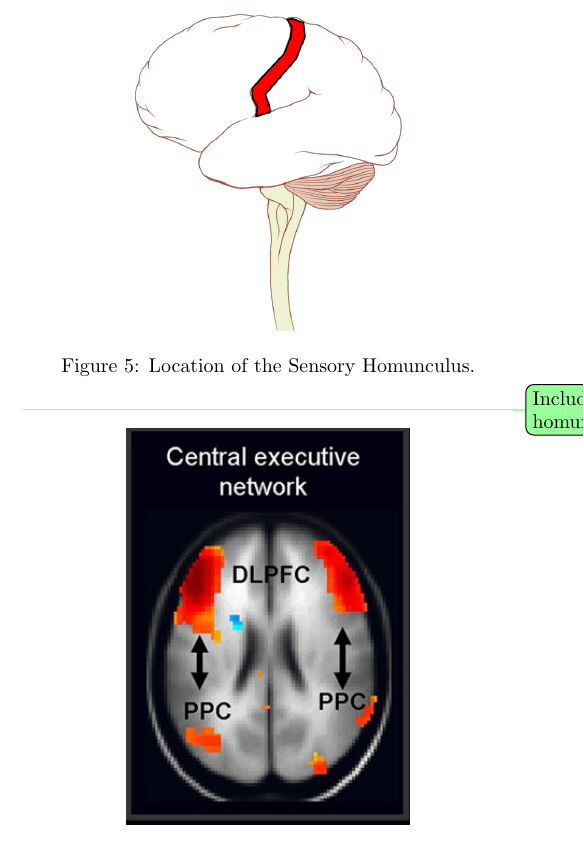
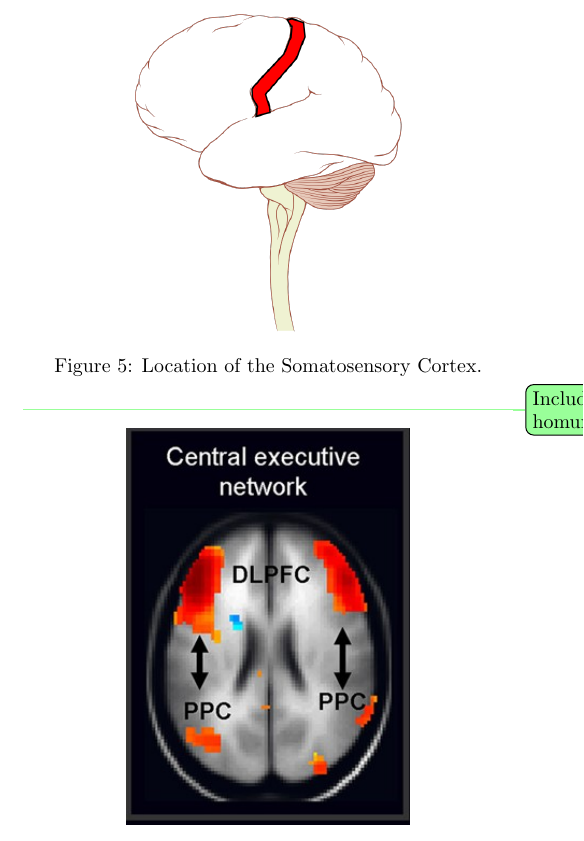
Before and after one commit to deobald/vipassana-for-hackers, a LaTeX paper (paper-two/paper-two.tex): part of one column of page 4 of 9, cut so that both start at the same text. Compiled offline with pdfLaTeX.

Commit message:
spelling mistake

```diff
--- a/paper-two/paper-two.tex
+++ b/paper-two/paper-two.tex
@@ -295,7 +295,7 @@ of the body based on the degree of sensory innervation. \cite{sensoryhom}
 \begin{figure}[H]
   \centering
   \includegraphics[width=5cm]{images/side-somatosensory.png}
-  \caption{Location of the Sensory Homunculus.}
+  \caption{Location of the Somatosensory Cortex.}
   \label{fig:side-somatosensory}
 \end{figure}
 
```
Also changed, not shown: output/paper-two.pdf.
